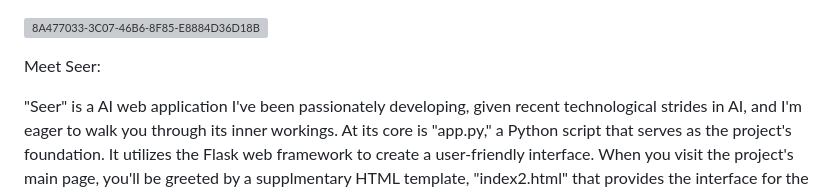
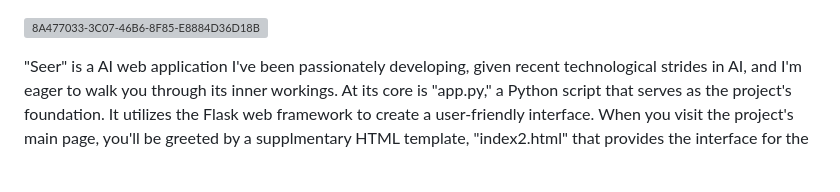
Before and after one commit to issamohamed/Seer, a Markdown page: README.md, the part around the change. Drawn GitHub-style; blank space fills up the shorter version; grey boxes are pictures that could not be loaded.

```diff
--- a/README.md
+++ b/README.md
@@ -1,9 +1,6 @@
 
 
 ![8A477033-3C07-46B6-8F85-E8884D36D18B](https://github.com/issamohamed/Seer/assets/48192737/526cd89d-b8bb-4a03-af41-a07d37d00845)
-
-Meet Seer:
-
 
  "Seer" is a AI web application I've been passionately developing, given recent technological strides in AI, and I'm eager to walk you through its inner workings. At its core is "app.py," a Python script that serves as the project's foundation. It utilizes the Flask web framework to create a user-friendly interface. When you visit the project's main page, you'll be greeted by  a supplmentary HTML template, "index2.html" that provides the interface for the User's entire experience.
 
```
